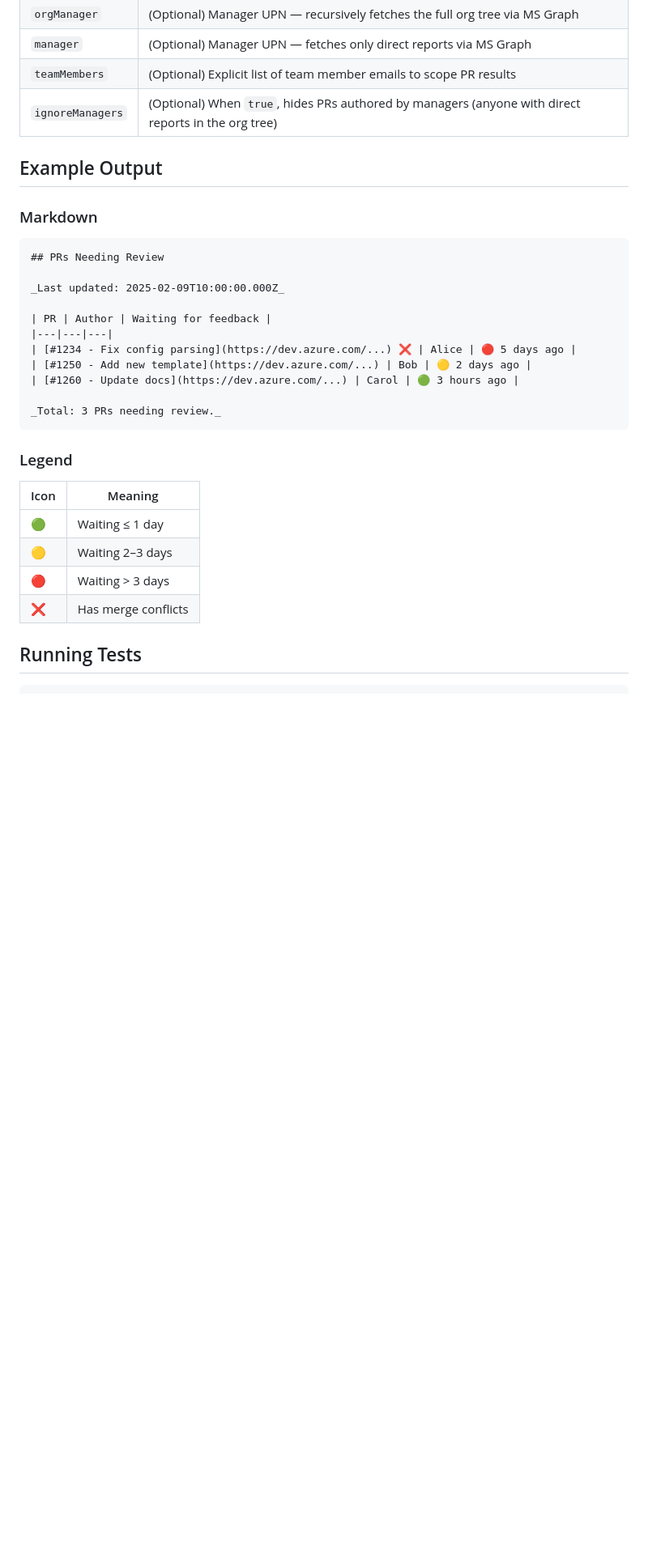
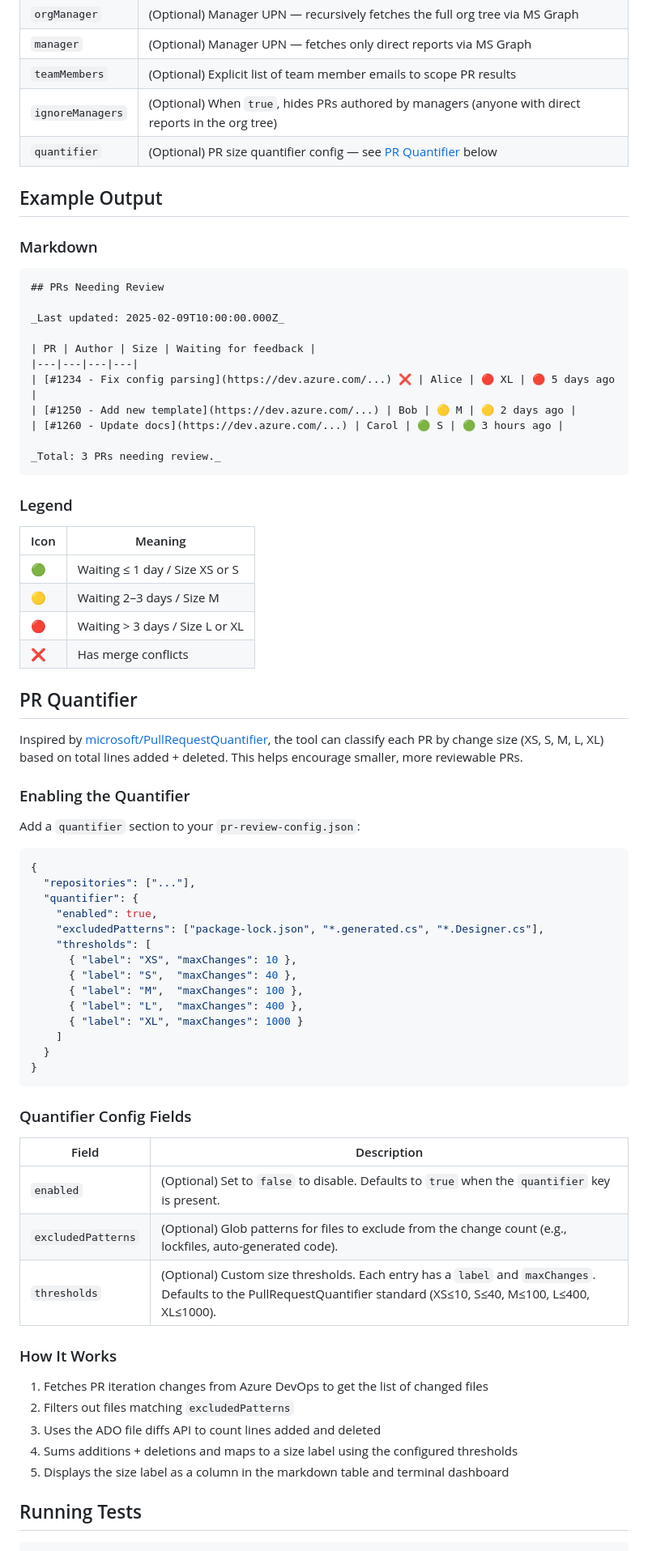
Before and after one commit to Meir017/ado-pr-review-needed, a Markdown page: README.md, the part around one of its changes. Shown at 81% size. Rendered like a GitHub page; blank space fills up the shorter version.

Commit message:
docs: document PR quantifier feature
Add PR Quantifier section to README with config examples, field
descriptions, and how-it-works explanation. Update example output
to show Size column. Update legend and project structure.

Co-authored-by: Copilot <223556219+Copilot@users.noreply.github.com>

````diff
--- a/README.md
+++ b/README.md
@@ -102,6 +102,7 @@ When multiple repositories are configured, the markdown output groups PRs by rep
 | `manager` | (Optional) Manager UPN — fetches only direct reports via MS Graph |
 | `teamMembers` | (Optional) Explicit list of team member emails to scope PR results |
 | `ignoreManagers` | (Optional) When `true`, hides PRs authored by managers (anyone with direct reports in the org tree) |
+| `quantifier` | (Optional) PR size quantifier config — see [PR Quantifier](#pr-quantifier) below |
 
 ## Example Output
 
@@ -112,11 +113,11 @@ When multiple repositories are configured, the markdown output groups PRs by rep
 
 _Last updated: 2025-02-09T10:00:00.000Z_
 
-| PR | Author | Waiting for feedback |
-|---|---|---|
-| [#1234 - Fix config parsing](https://dev.azure.com/...) ❌ | Alice | 🔴 5 days ago |
-| [#1250 - Add new template](https://dev.azure.com/...) | Bob | 🟡 2 days ago |
-| [#1260 - Update docs](https://dev.azure.com/...) | Carol | 🟢 3 hours ago |
+| PR | Author | Size | Waiting for feedback |
+|---|---|---|---|
+| [#1234 - Fix config parsing](https://dev.azure.com/...) ❌ | Alice | 🔴 XL | 🔴 5 days ago |
+| [#1250 - Add new template](https://dev.azure.com/...) | Bob | 🟡 M | 🟡 2 days ago |
+| [#1260 - Update docs](https://dev.azure.com/...) | Carol | 🟢 S | 🟢 3 hours ago |
 
 _Total: 3 PRs needing review._
 ```
@@ -125,10 +126,51 @@ _Total: 3 PRs needing review._
 
 | Icon | Meaning |
 |------|---------|
-| 🟢 | Waiting ≤ 1 day |
-| 🟡 | Waiting 2–3 days |
-| 🔴 | Waiting > 3 days |
+| 🟢 | Waiting ≤ 1 day / Size XS or S |
+| 🟡 | Waiting 2–3 days / Size M |
+| 🔴 | Waiting > 3 days / Size L or XL |
 | ❌ | Has merge conflicts |
+
+## PR Quantifier
+
+Inspired by [microsoft/PullRequestQuantifier](https://github.com/microsoft/PullRequestQuantifier), the tool can classify each PR by change size (XS, S, M, L, XL) based on total lines added + deleted. This helps encourage smaller, more reviewable PRs.
+
+### Enabling the Quantifier
+
+Add a `quantifier` section to your `pr-review-config.json`:
+
+```json
+{
+  "repositories": ["..."],
+  "quantifier": {
+    "enabled": true,
+    "excludedPatterns": ["package-lock.json", "*.generated.cs", "*.Designer.cs"],
+    "thresholds": [
+      { "label": "XS", "maxChanges": 10 },
+      { "label": "S",  "maxChanges": 40 },
+      { "label": "M",  "maxChanges": 100 },
+      { "label": "L",  "maxChanges": 400 },
+      { "label": "XL", "maxChanges": 1000 }
+    ]
+  }
+}
+```
+
+### Quantifier Config Fields
+
+| Field | Description |
+|-------|-------------|
+| `enabled` | (Optional) Set to `false` to disable. Defaults to `true` when the `quantifier` key is present. |
+| `excludedPatterns` | (Optional) Glob patterns for files to exclude from the change count (e.g., lockfiles, auto-generated code). |
+| `thresholds` | (Optional) Custom size thresholds. Each entry has a `label` and `maxChanges`. Defaults to the PullRequestQuantifier standard (XS≤10, S≤40, M≤100, L≤400, XL≤1000). |
+
+### How It Works
+
+1. Fetches PR iteration changes from Azure DevOps to get the list of changed files
+2. Filters out files matching `excludedPatterns`
+3. Uses the ADO file diffs API to count lines added and deleted
+4. Sums additions + deletions and maps to a size label using the configured thresholds
+5. Displays the size label as a column in the markdown table and terminal dashboard
 
 ## Running Tests
 
````
Also changed, not shown: other parts of README.md (+3 -1 lines).
